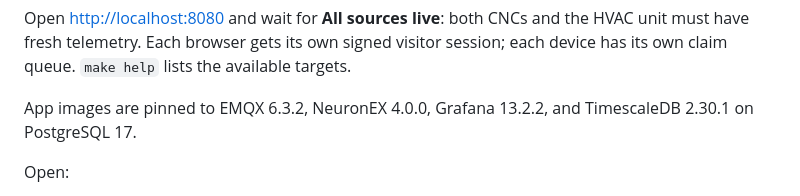
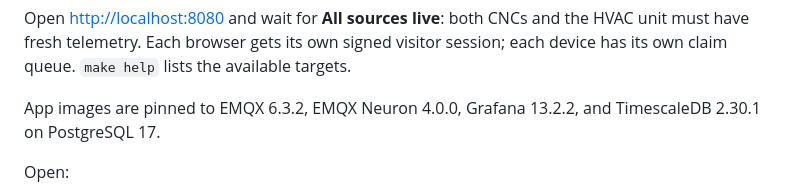
Before and after one commit to emqx/emqx-neuron-demo, a Markdown page: README.md, the part around the change. Drawn GitHub-style.

Commit message:
docs: use EMQX Neuron product name

```diff
--- a/README.md
+++ b/README.md
@@ -66,7 +66,7 @@ and the HVAC unit must have fresh telemetry. Each browser gets its own
 signed visitor session; each device has its own claim queue.
 `make help` lists the available targets.
 
-App images are pinned to EMQX 6.3.2, NeuronEX 4.0.0, Grafana 13.2.2, and
+App images are pinned to EMQX 6.3.2, EMQX Neuron 4.0.0, Grafana 13.2.2, and
 TimescaleDB 2.30.1 on PostgreSQL 17.
 
 Open:
```
Also changed, not shown: docs/ede-to-neuron-import.md (+1 -1 lines), tools/README.md (+1 -1 lines).
